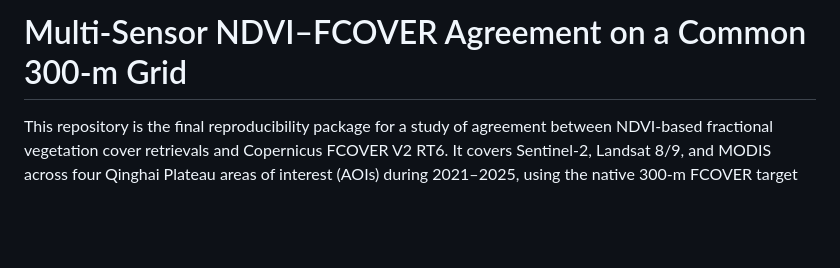
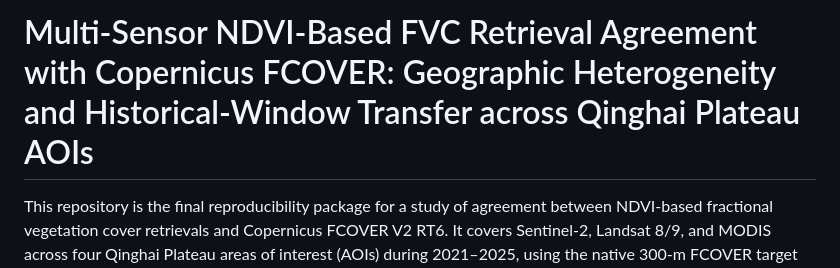
Before and after one commit to Han-chh/FVC-Report-repo, a Markdown page: README.md, the part around the change. GitHub-like rendering; blank space fills up the shorter version.

Commit message:
Update manuscript title across submission materials

```diff
--- a/README.md
+++ b/README.md
@@ -1,4 +1,4 @@
-# Multi-Sensor NDVI–FCOVER Agreement on a Common 300-m Grid
+# Multi-Sensor NDVI-Based FVC Retrieval Agreement with Copernicus FCOVER: Geographic Heterogeneity and Historical-Window Transfer across Qinghai Plateau AOIs
 
 This repository is the final reproducibility package for a study of agreement between NDVI-based fractional vegetation cover retrievals and Copernicus FCOVER V2 RT6. It covers Sentinel-2, Landsat 8/9, and MODIS across four Qinghai Plateau areas of interest (AOIs) during 2021–2025, using the native 300-m FCOVER target grid.
 
```
